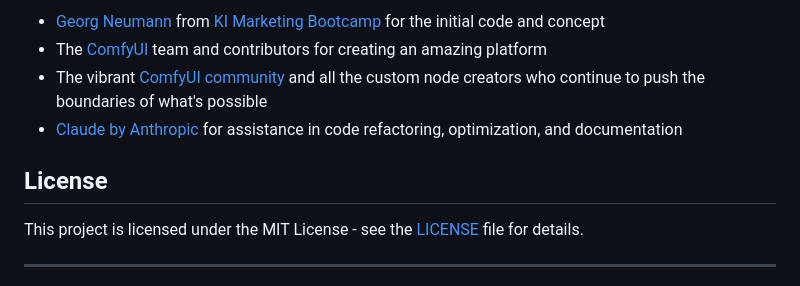
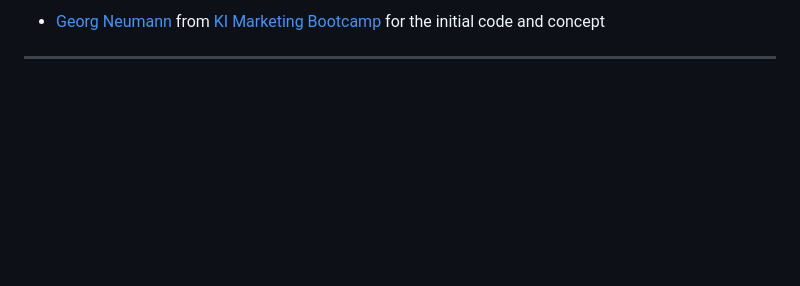
Before and after one commit to a-und-b/ComfyUI_MaskAreaCondition, a Markdown page: README.md, the part around one of its changes. Drawn GitHub-style; blank space fills up the shorter version.

```diff
--- a/README.md
+++ b/README.md
@@ -110,12 +118,5 @@ This project is licensed under the MIT License - see the [LICENSE](LICENSE) file
 
-* [Georg Neumann](https://www.linkedin.com/in/georg-neumann) from [KI Marketing Bootcamp](https://marketing-ki.de) for the initial code and concept
-* The [ComfyUI](https://github.com/comfyanonymous/ComfyUI) team and contributors for creating an amazing platform
-* The vibrant [ComfyUI community](https://registry.comfy.org) and all the custom node creators who continue to push the boundaries of what's possible
-* [Claude by Anthropic](https://www.anthropic.com/claude) for assistance in code refactoring, optimization, and documentation
-
-## License
-
-This project is licensed under the MIT License - see the [LICENSE](LICENSE) file for details.
+- [Georg Neumann](https://www.linkedin.com/in/georg-neumann) from [KI Marketing Bootcamp](https://marketing-ki.de) for the initial code and concept
 
 ---
 
```
Also changed, not shown: other parts of README.md (+89 -73 lines), CONTRIBUTING.md (added, +9 -0 lines), example_workflows/ab-mask-area-switch-by-mask-size-preview.png (added), example_workflows/ab-mask-area-switch-by-mask-size.jpg (added), example_workflows/mask-area-condition-preview.png (deleted), 5 other files.
